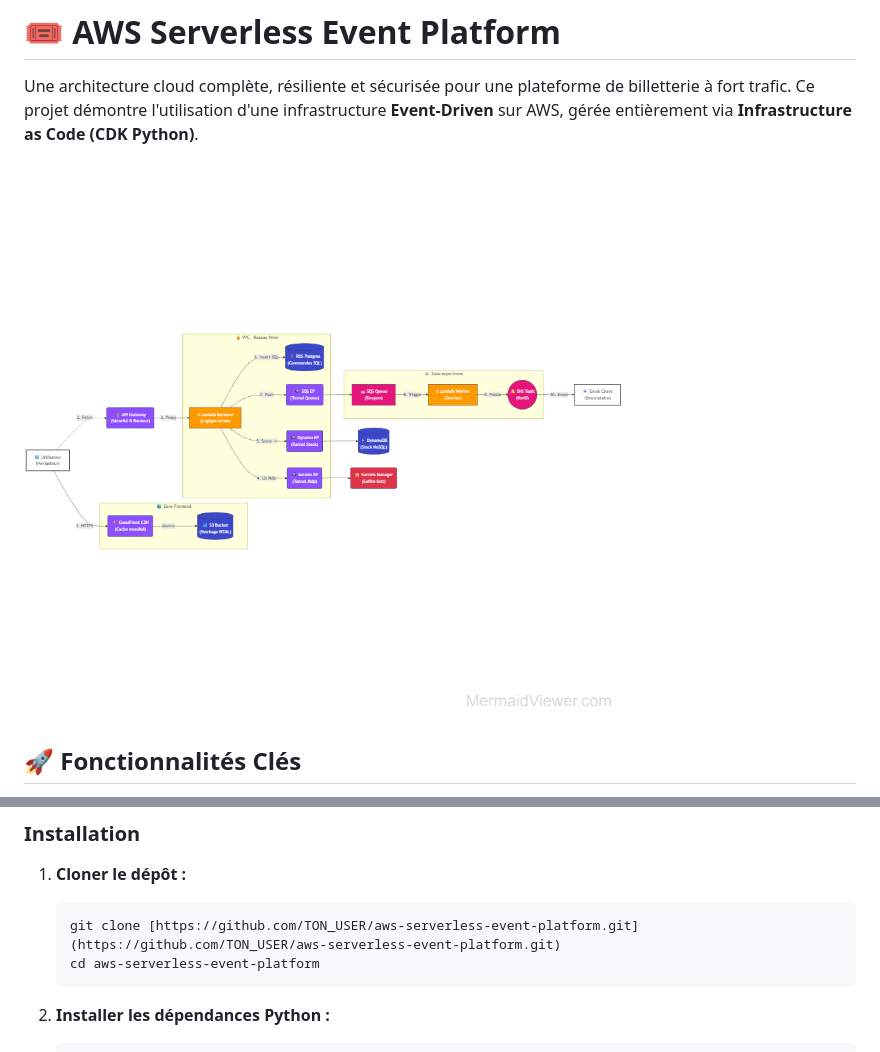
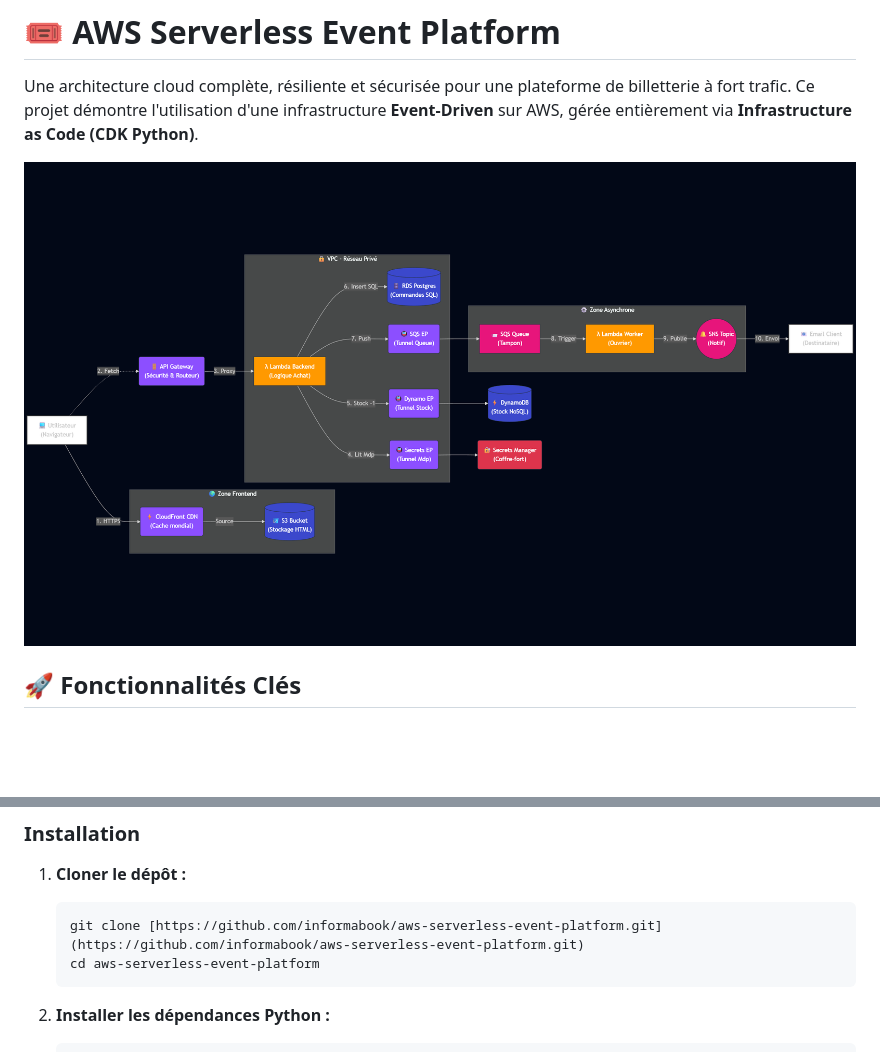
Before and after one commit to informabook/aws-serverless-event-platform, a Markdown page: README.md, 2 parts joined by grey strips. GitHub-like rendering; pictures changed too: architecture.png; blank space fills up the shorter version.

Commit message:
Correction du README et modif du schéma architecture.png

````diff
--- a/README.md
+++ b/README.md
@@ -59,7 +59,7 @@ Le projet suit un flux rigoureux :
 
 1.  **Cloner le dépôt :**
     ```bash
-    git clone [https://github.com/TON_USER/aws-serverless-event-platform.git](https://github.com/TON_USER/aws-serverless-event-platform.git)
+    git clone [https://github.com/informabook/aws-serverless-event-platform.git](https://github.com/informabook/aws-serverless-event-platform.git)
     cd aws-serverless-event-platform
     ```
 
````
